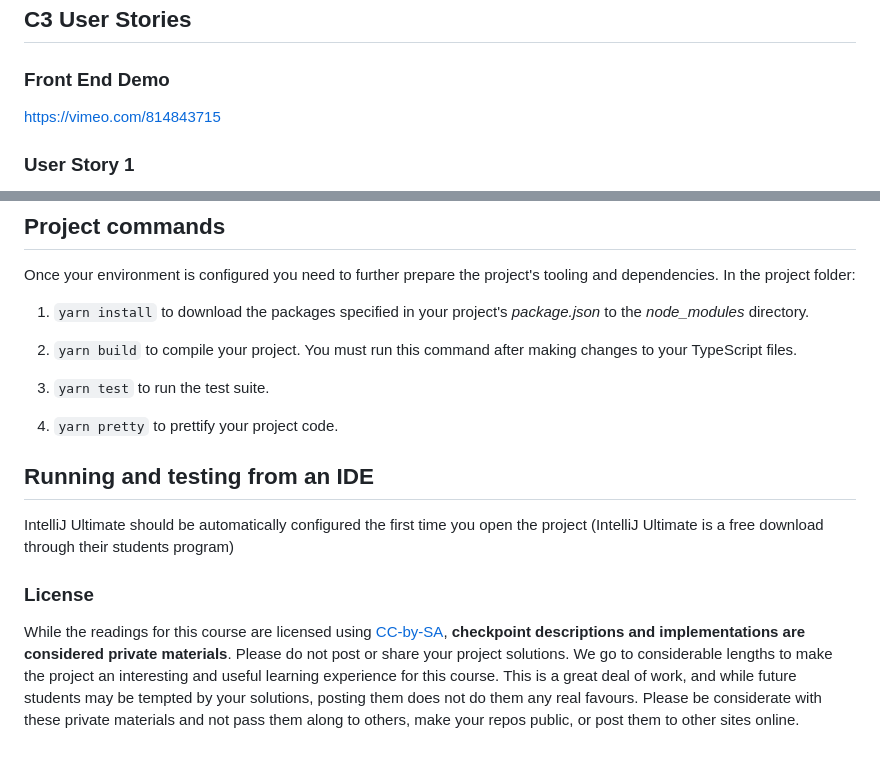
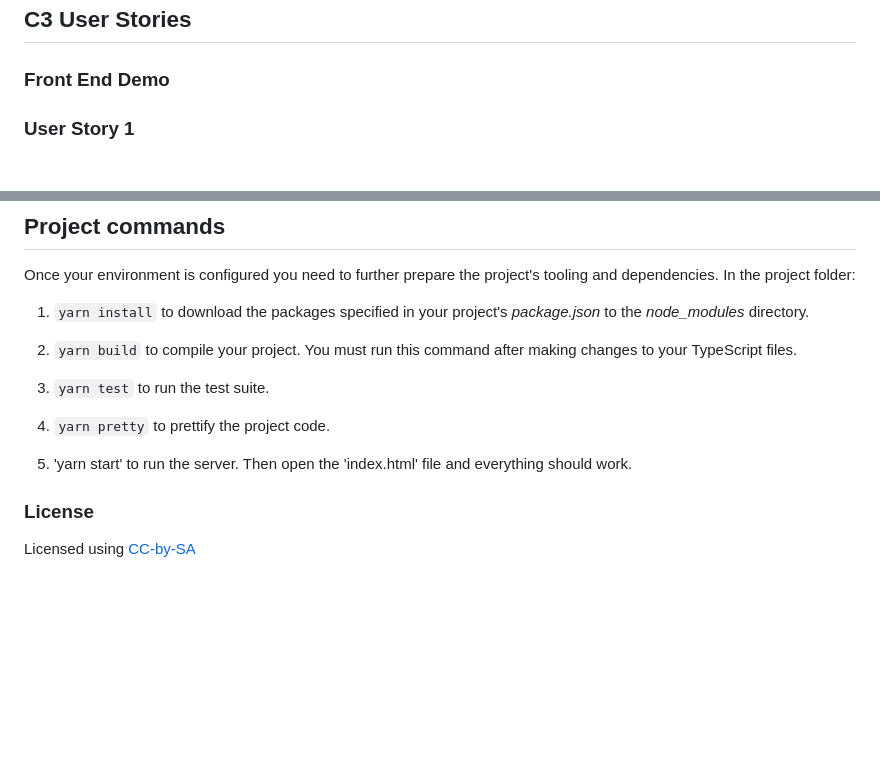
Before and after one commit to betternick/UBCData, a Markdown page: README.md, 2 parts joined by grey strips. Rendered like a GitHub page; blank space fills up the shorter version.

```diff
--- a/README.md
+++ b/README.md
@@ -4,7 +4,7 @@
 ## C3 User Stories
 
 ### Front End Demo
-https://vimeo.com/814843715
+
 
 ### User Story 1
 As a student registering for courses, I want to be able to search for a department and see the overall 5-year average for the most recent 5 school years for every 400-level course in that department, so that I can see what courses are easiest so that I can register them as my electives.
@@ -72,12 +72,10 @@ In the project folder:
 
 1. `yarn test` to run the test suite.
 
-1. `yarn pretty` to prettify your project code.
+1. `yarn pretty` to prettify the project code.
 
-## Running and testing from an IDE
-
-IntelliJ Ultimate should be automatically configured the first time you open the project (IntelliJ Ultimate is a free download through their students program)
+2. 'yarn start' to run the server. Then open the 'index.html' file and everything should work.
 
 ### License
 
-While the readings for this course are licensed using [CC-by-SA](https://creativecommons.org/licenses/by-sa/3.0/), **checkpoint descriptions and implementations are considered private materials**. Please do not post or share your project solutions. We go to considerable lengths to make the project an interesting and useful learning experience for this course. This is a great deal of work, and while future students may be tempted by your solutions, posting them does not do them any real favours. Please be considerate with these private materials and not pass them along to others, make your repos public, or post them to other sites online.
+Licensed using [CC-by-SA](https://creativecommons.org/licenses/by-sa/3.0/)
```
